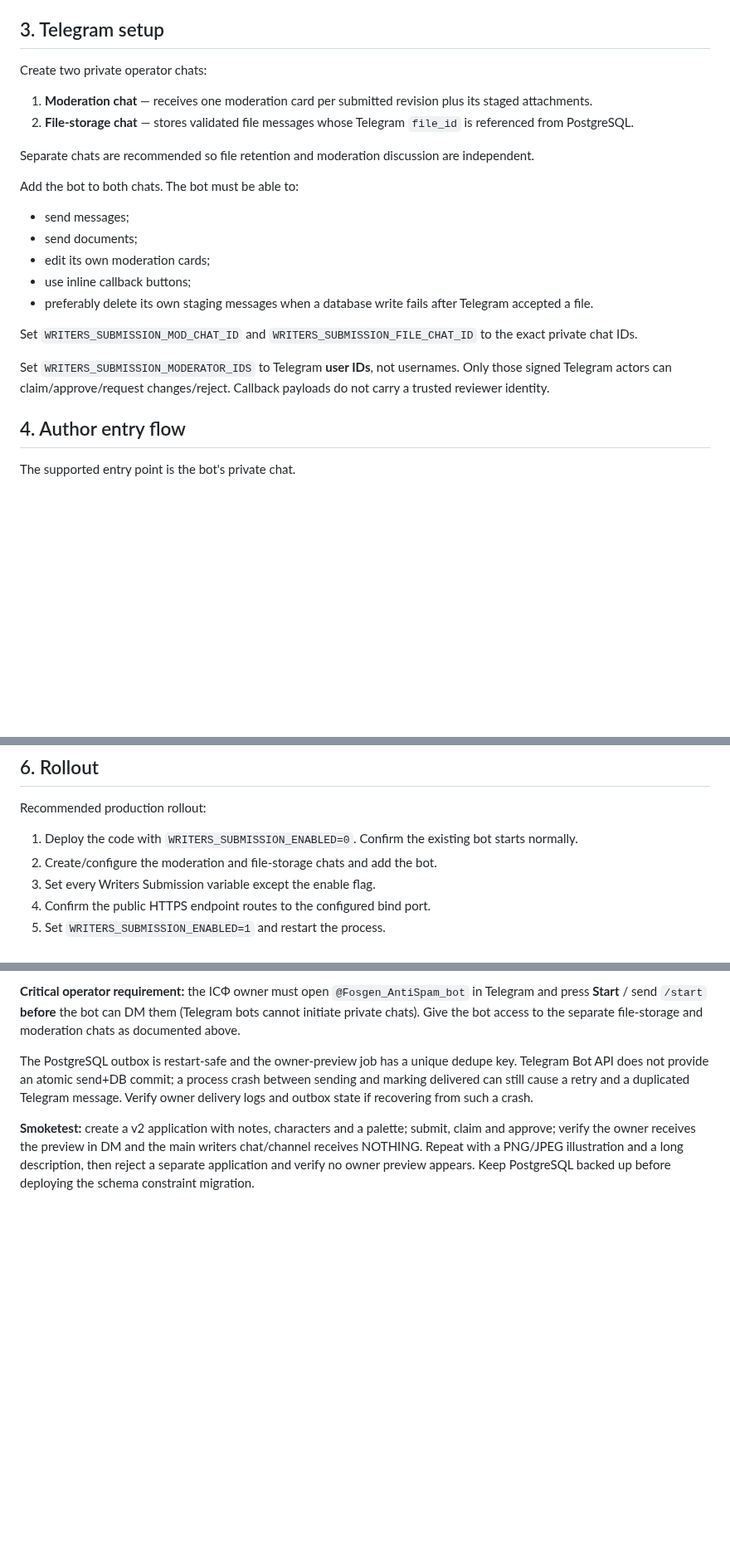
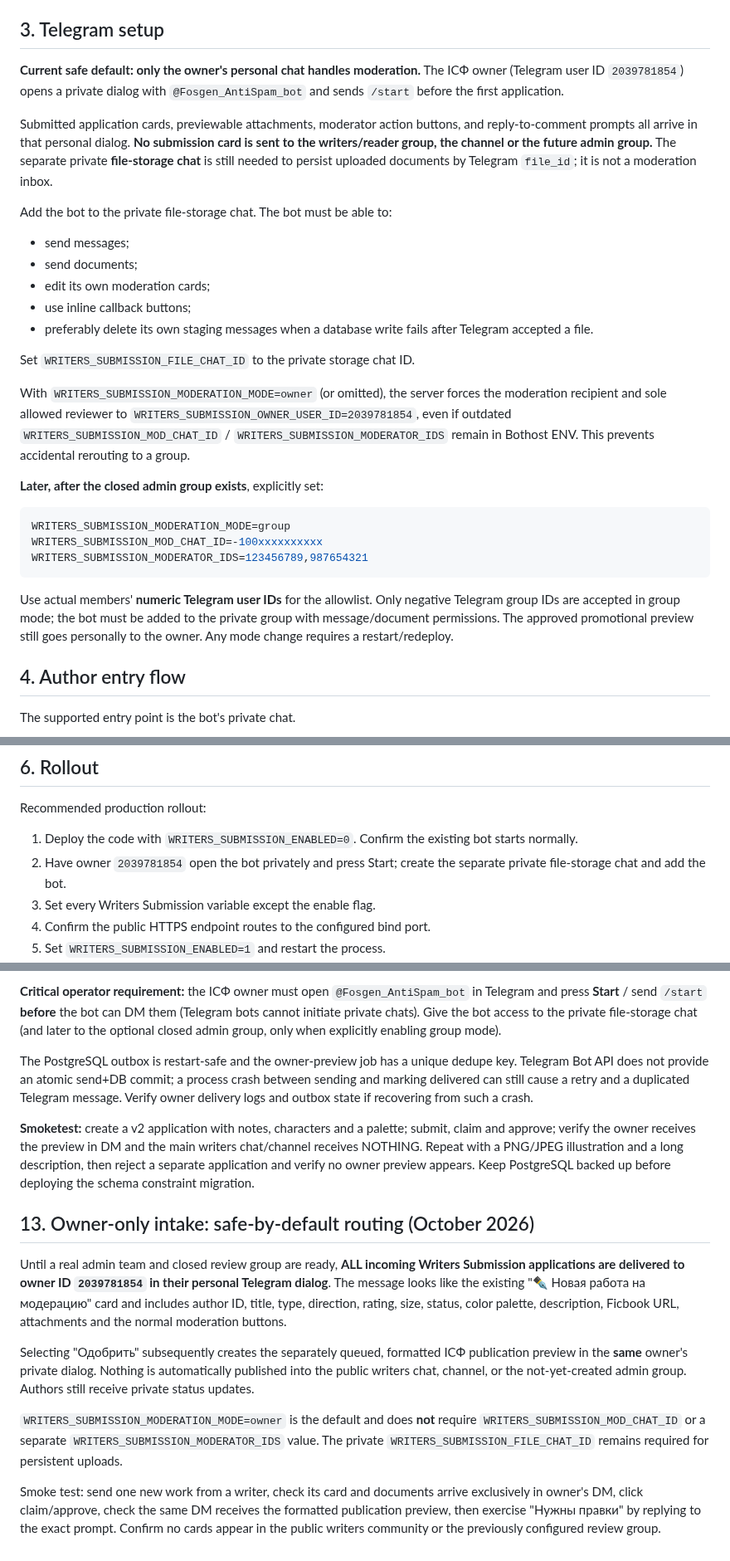
Before and after one commit to DizzyZ7/telegram-antispam-bot, a Markdown page: docs/writers-submission-v1.md, 3 parts joined by grey strips. Shown at 83% size. Drawn GitHub-style; blank space fills up the shorter version.

Commit message:
docs: establish owner-only Writers intake until private admin group is ready

````diff
--- a/docs/writers-submission-v1.md
+++ b/docs/writers-submission-v1.md
@@ -46,14 +46,17 @@ The hosting/reverse-proxy layer must forward that public HTTPS endpoint to `WRIT
 
 ## 3. Telegram setup
 
-Create two private operator chats:
+**Current safe default: only the owner's personal chat handles moderation.**
+The ICФ owner (Telegram user ID `2039781854`) opens a private dialog with
+`@Fosgen_AntiSpam_bot` and sends `/start` before the first application.
 
-1. **Moderation chat** — receives one moderation card per submitted revision plus its staged attachments.
-2. **File-storage chat** — stores validated file messages whose Telegram `file_id` is referenced from PostgreSQL.
+Submitted application cards, previewable attachments, moderator action buttons,
+and reply-to-comment prompts all arrive in that personal dialog. **No
+submission card is sent to the writers/reader group, the channel or the future
+admin group.** The separate private **file-storage chat** is still needed to
+persist uploaded documents by Telegram `file_id`; it is not a moderation inbox.
 
-Separate chats are recommended so file retention and moderation discussion are independent.
-
-Add the bot to both chats. The bot must be able to:
+Add the bot to the private file-storage chat. The bot must be able to:
 
 - send messages;
 - send documents;
@@ -61,9 +64,27 @@ Add the bot to both chats. The bot must be able to:
 - use inline callback buttons;
 - preferably delete its own staging messages when a database write fails after Telegram accepted a file.
 
-Set `WRITERS_SUBMISSION_MOD_CHAT_ID` and `WRITERS_SUBMISSION_FILE_CHAT_ID` to the exact private chat IDs.
+Set `WRITERS_SUBMISSION_FILE_CHAT_ID` to the private storage chat ID.
 
-Set `WRITERS_SUBMISSION_MODERATOR_IDS` to Telegram **user IDs**, not usernames. Only those signed Telegram actors can claim/approve/request changes/reject. Callback payloads do not carry a trusted reviewer identity.
+With `WRITERS_SUBMISSION_MODERATION_MODE=owner` (or omitted), the server
+forces the moderation recipient and sole allowed reviewer to
+`WRITERS_SUBMISSION_OWNER_USER_ID=2039781854`, even if outdated
+`WRITERS_SUBMISSION_MOD_CHAT_ID` / `WRITERS_SUBMISSION_MODERATOR_IDS`
+remain in Bothost ENV. This prevents accidental rerouting to a group.
+
+**Later, after the closed admin group exists**, explicitly set:
+
+```env
+WRITERS_SUBMISSION_MODERATION_MODE=group
+WRITERS_SUBMISSION_MOD_CHAT_ID=-100xxxxxxxxxx
+WRITERS_SUBMISSION_MODERATOR_IDS=123456789,987654321
+```
+
+Use actual members' **numeric Telegram user IDs** for the allowlist.
+Only negative Telegram group IDs are accepted in group mode; the bot must
+be added to the private group with message/document permissions.
+The approved promotional preview still goes personally to the owner.
+Any mode change requires a restart/redeploy.
 
 ## 4. Author entry flow
 
@@ -104,7 +125,7 @@ Temporary upload files are deleted after staging attempts. A file becomes a read
 Recommended production rollout:
 
 1. Deploy the code with `WRITERS_SUBMISSION_ENABLED=0`. Confirm the existing bot starts normally.
-2. Create/configure the moderation and file-storage chats and add the bot.
+2. Have owner `2039781854` open the bot privately and press Start; create the separate private file-storage chat and add the bot.
 3. Set every Writers Submission variable except the enable flag.
 4. Confirm the public HTTPS endpoint routes to the configured bind port.
 5. Set `WRITERS_SUBMISSION_ENABLED=1` and restart the process.
@@ -255,8 +276,8 @@ visual first and then complete copyable HTML-formatted post text.
 **Critical operator requirement:** the ICФ owner must open
 `@Fosgen_AntiSpam_bot` in Telegram and press **Start** / send `/start`
 **before** the bot can DM them (Telegram bots cannot initiate private chats).
-Give the bot access to the separate file-storage and moderation chats as
-documented above.
+Give the bot access to the private file-storage chat (and later to the
+optional closed admin group, only when explicitly enabling group mode).
 
 The PostgreSQL outbox is restart-safe and the owner-preview job has a unique
 dedupe key. Telegram Bot API does not provide an atomic send+DB commit; a
@@ -270,3 +291,28 @@ the main writers chat/channel receives NOTHING. Repeat with a PNG/JPEG
 illustration and a long description, then reject a separate application and
 verify no owner preview appears. Keep PostgreSQL backed up before deploying
 the schema constraint migration.
+
+## 13. Owner-only intake: safe-by-default routing (October 2026)
+
+Until a real admin team and closed review group are ready, **ALL incoming
+Writers Submission applications are delivered to owner ID `2039781854` in
+their personal Telegram dialog**. The message looks like the existing
+"✒️ Новая работа на модерацию" card and includes author ID, title, type,
+direction, rating, size, status, color palette, description, Ficbook URL,
+attachments and the normal moderation buttons.
+
+Selecting "Одобрить" subsequently creates the separately queued, formatted
+ICФ publication preview in the **same** owner's private dialog. Nothing
+is automatically published into the public writers chat, channel, or the
+not-yet-created admin group. Authors still receive private status updates.
+
+`WRITERS_SUBMISSION_MODERATION_MODE=owner` is the default and does **not**
+require `WRITERS_SUBMISSION_MOD_CHAT_ID` or a separate
+`WRITERS_SUBMISSION_MODERATOR_IDS` value. The private
+`WRITERS_SUBMISSION_FILE_CHAT_ID` remains required for persistent uploads.
+
+Smoke test: send one new work from a writer, check its card and documents
+arrive exclusively in owner's DM, click claim/approve, check the same DM
+receives the formatted publication preview, then exercise "Нужны правки"
+by replying to the exact prompt. Confirm no cards appear in the public
+writers community or the previously configured review group.
````
Also changed, not shown: other parts of docs/writers-submission-v1.md (+4 -4 lines).
